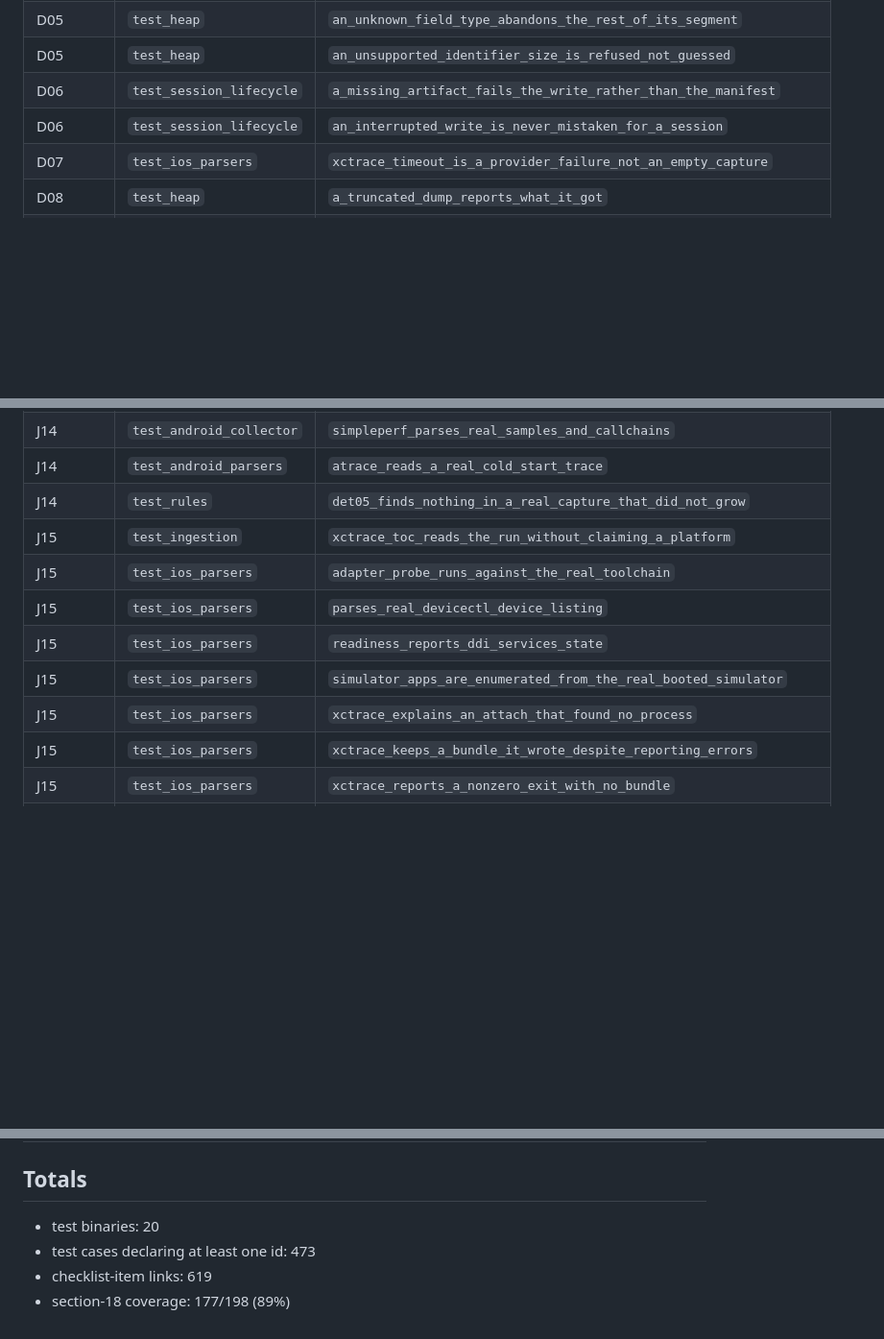
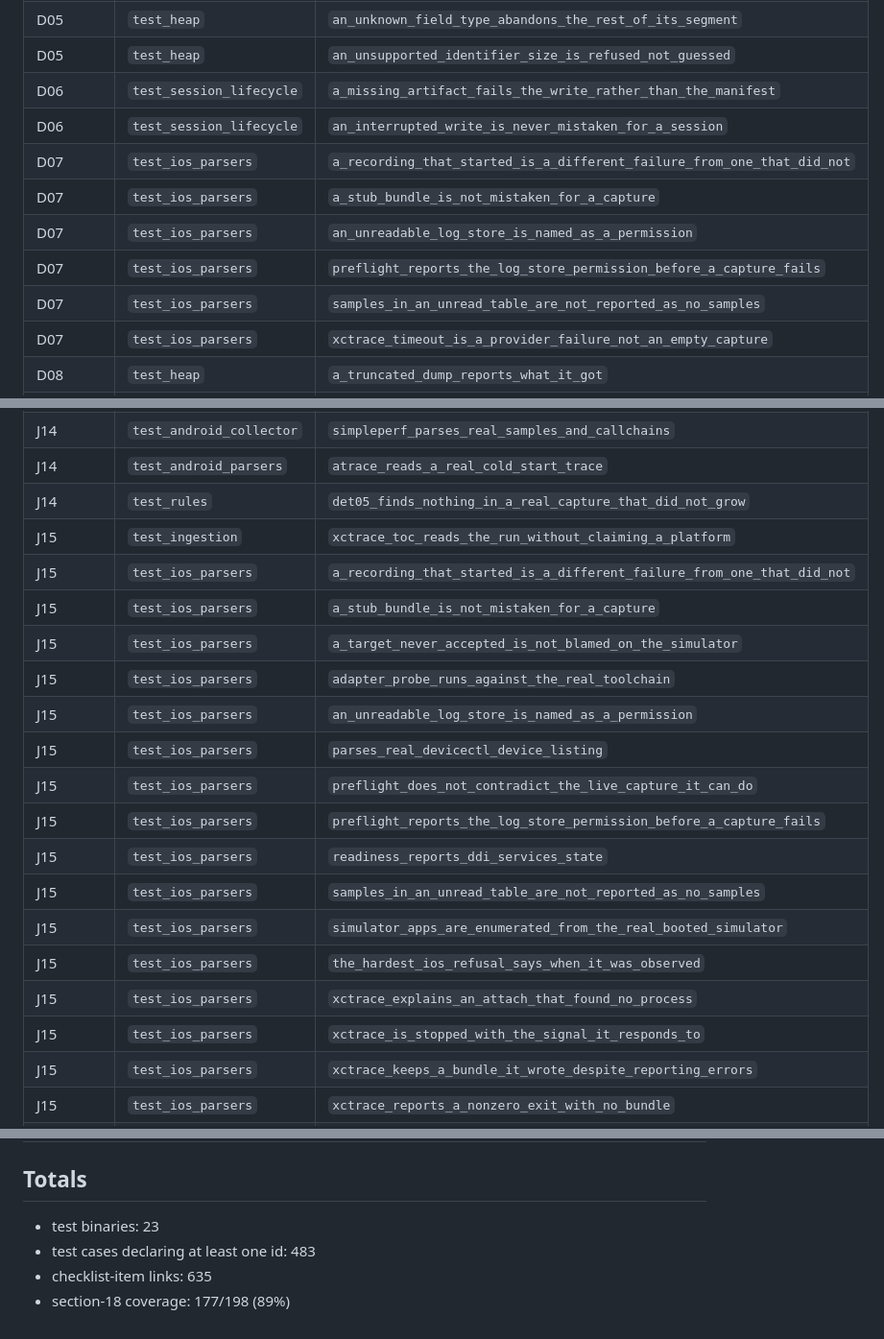
Before and after one commit to Ky0-Nguyen/devx, a Markdown page: docs/requirement-test-map.md, 3 parts joined by grey strips. Shown at 96% size. GitHub-like rendering; blank space fills up the shorter version.

```diff
--- a/docs/requirement-test-map.md
+++ b/docs/requirement-test-map.md
@@ -208,6 +208,11 @@ Two cautions on reading this:
 | D05 | `test_heap` | `an_unsupported_identifier_size_is_refused_not_guessed` |
 | D06 | `test_session_lifecycle` | `a_missing_artifact_fails_the_write_rather_than_the_manifest` |
 | D06 | `test_session_lifecycle` | `an_interrupted_write_is_never_mistaken_for_a_session` |
+| D07 | `test_ios_parsers` | `a_recording_that_started_is_a_different_failure_from_one_that_did_not` |
+| D07 | `test_ios_parsers` | `a_stub_bundle_is_not_mistaken_for_a_capture` |
+| D07 | `test_ios_parsers` | `an_unreadable_log_store_is_named_as_a_permission` |
+| D07 | `test_ios_parsers` | `preflight_reports_the_log_store_permission_before_a_capture_fails` |
+| D07 | `test_ios_parsers` | `samples_in_an_unread_table_are_not_reported_as_no_samples` |
 | D07 | `test_ios_parsers` | `xctrace_timeout_is_a_provider_failure_not_an_empty_capture` |
 | D08 | `test_heap` | `a_truncated_dump_reports_what_it_got` |
 | D08 | `test_ingestion` | `missing_file_is_an_error_not_an_empty_trace` |
@@ -620,11 +626,20 @@ Two cautions on reading this:
 | J14 | `test_android_parsers` | `atrace_reads_a_real_cold_start_trace` |
 | J14 | `test_rules` | `det05_finds_nothing_in_a_real_capture_that_did_not_grow` |
 | J15 | `test_ingestion` | `xctrace_toc_reads_the_run_without_claiming_a_platform` |
+| J15 | `test_ios_parsers` | `a_recording_that_started_is_a_different_failure_from_one_that_did_not` |
+| J15 | `test_ios_parsers` | `a_stub_bundle_is_not_mistaken_for_a_capture` |
+| J15 | `test_ios_parsers` | `a_target_never_accepted_is_not_blamed_on_the_simulator` |
 | J15 | `test_ios_parsers` | `adapter_probe_runs_against_the_real_toolchain` |
+| J15 | `test_ios_parsers` | `an_unreadable_log_store_is_named_as_a_permission` |
 | J15 | `test_ios_parsers` | `parses_real_devicectl_device_listing` |
+| J15 | `test_ios_parsers` | `preflight_does_not_contradict_the_live_capture_it_can_do` |
+| J15 | `test_ios_parsers` | `preflight_reports_the_log_store_permission_before_a_capture_fails` |
 | J15 | `test_ios_parsers` | `readiness_reports_ddi_services_state` |
+| J15 | `test_ios_parsers` | `samples_in_an_unread_table_are_not_reported_as_no_samples` |
 | J15 | `test_ios_parsers` | `simulator_apps_are_enumerated_from_the_real_booted_simulator` |
+| J15 | `test_ios_parsers` | `the_hardest_ios_refusal_says_when_it_was_observed` |
 | J15 | `test_ios_parsers` | `xctrace_explains_an_attach_that_found_no_process` |
+| J15 | `test_ios_parsers` | `xctrace_is_stopped_with_the_signal_it_responds_to` |
 | J15 | `test_ios_parsers` | `xctrace_keeps_a_bundle_it_wrote_despite_reporting_errors` |
 | J15 | `test_ios_parsers` | `xctrace_reports_a_nonzero_exit_with_no_bundle` |
 | J15 | `test_ios_parsers` | `xctrace_timeout_is_a_provider_failure_not_an_empty_capture` |
@@ -795,7 +811,7 @@ Two cautions on reading this:
 
 ## Totals
 
-- test binaries: 20
-- test cases declaring at least one id: 473
-- checklist-item links: 619
+- test binaries: 23
+- test cases declaring at least one id: 483
+- checklist-item links: 635
 - section-18 coverage: 177/198 (89%)
```
Also changed, not shown: other parts of docs/requirement-test-map.md (+3 -1 lines), docs/known-limitations.md (+22 -3 lines).
